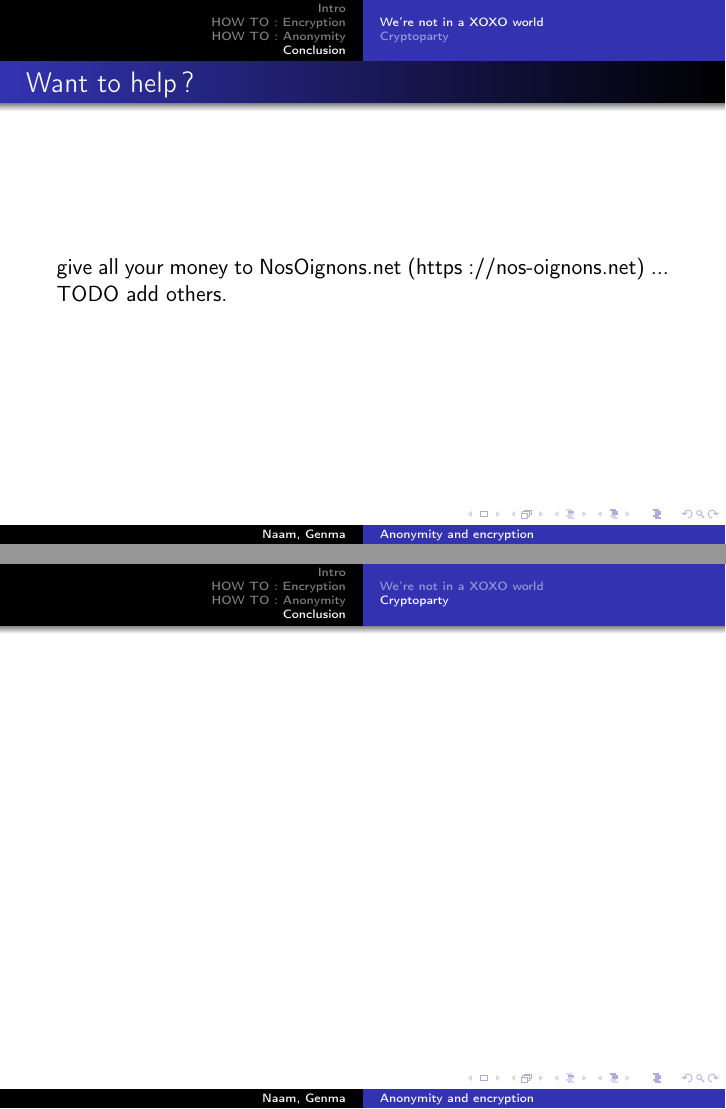
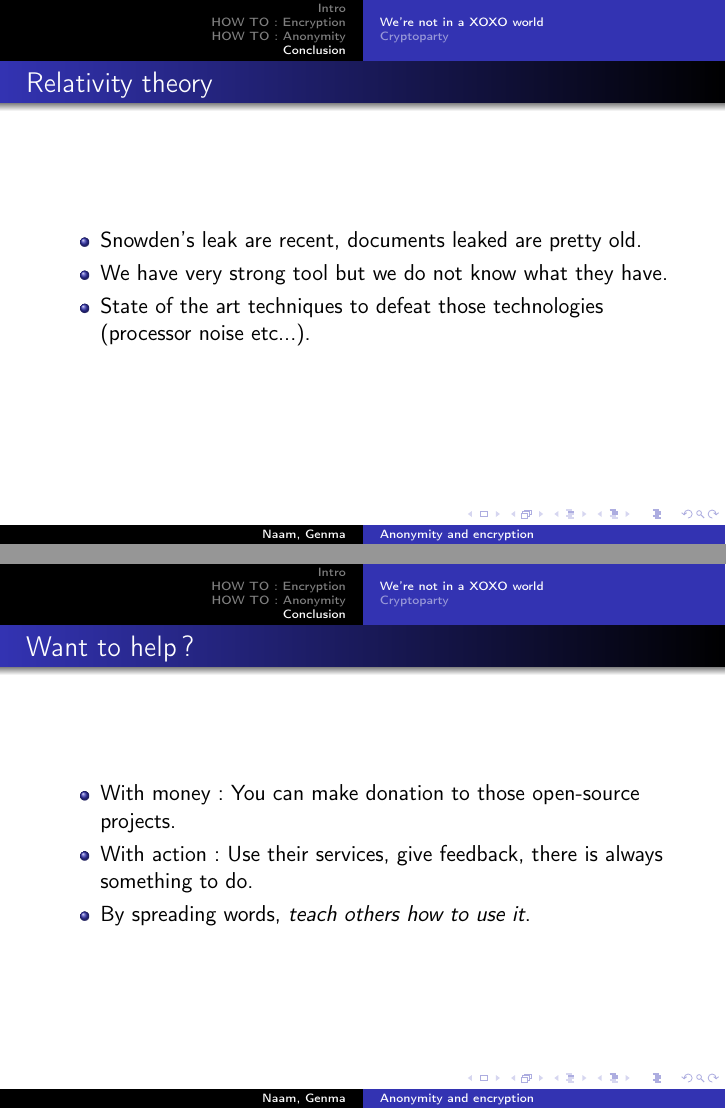
Before and after one commit to inscriptionweb/Conference-Epita, LaTeX slides (slides.tex, which reads Conclusion_Naam.tex): pages 64 and 65 of 67 before the commit and pages 63 and 64 of 67 after it, joined at a grey line. Compiled offline with pdfLaTeX.

Commit message:
Conclusion v1

```diff
--- a/Conclusion_Naam.tex
+++ b/Conclusion_Naam.tex
@@ -1,10 +1,20 @@
 \begin{frame}
-
+\frametitle{Relativity theory}
+\begin{itemize}
+\item Snowden's leak are recent, documents leaked are pretty old.
+\item We have very strong tool but we do not know what they have.
+\item State of the art techniques to defeat those technologies
+(processor noise etc...).
+\end{itemize}
 \end{frame}
 
 %----------------------------------------------------------------------------------------
 \begin{frame}
-\frametitle{Want to help ?}
-give all your money to NosOignons.net (https://nos-oignons.net)
-... TODO add others.
+\frametitle{Want to help?}
+\begin{itemize}
+\item With money : You can make donation to those open-source projects.
+\item With action : Use their services, give feedback, there is always something
+to do.
+\item By spreading words, \emph{teach others how to use it}.
+\end{itemize}
 \end{frame}
```
